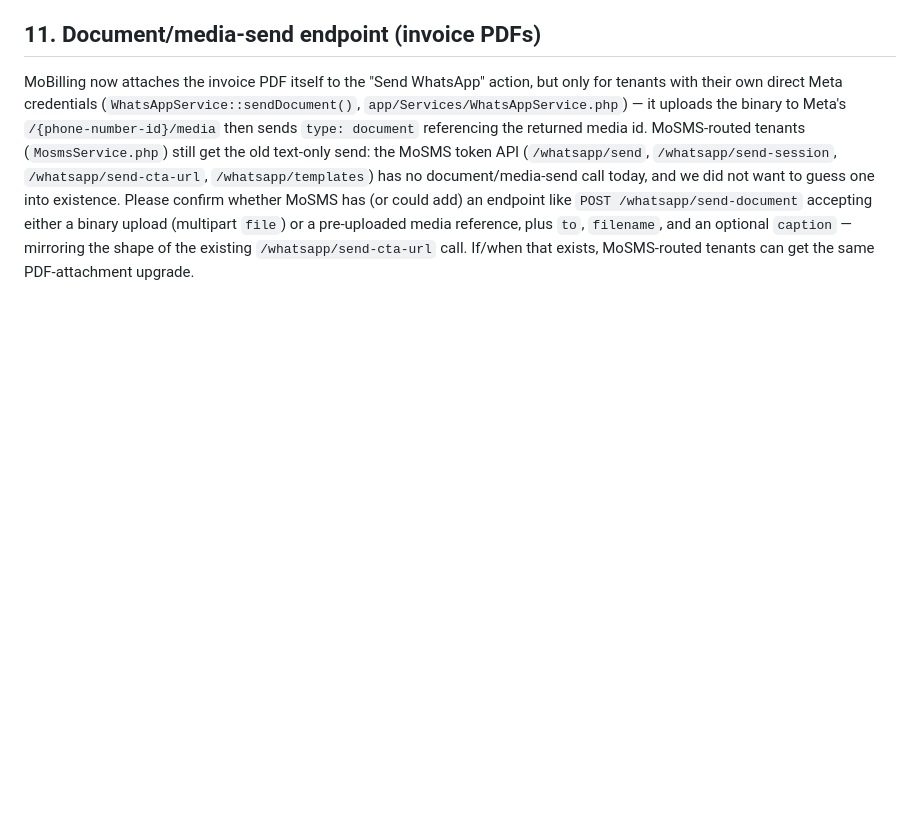
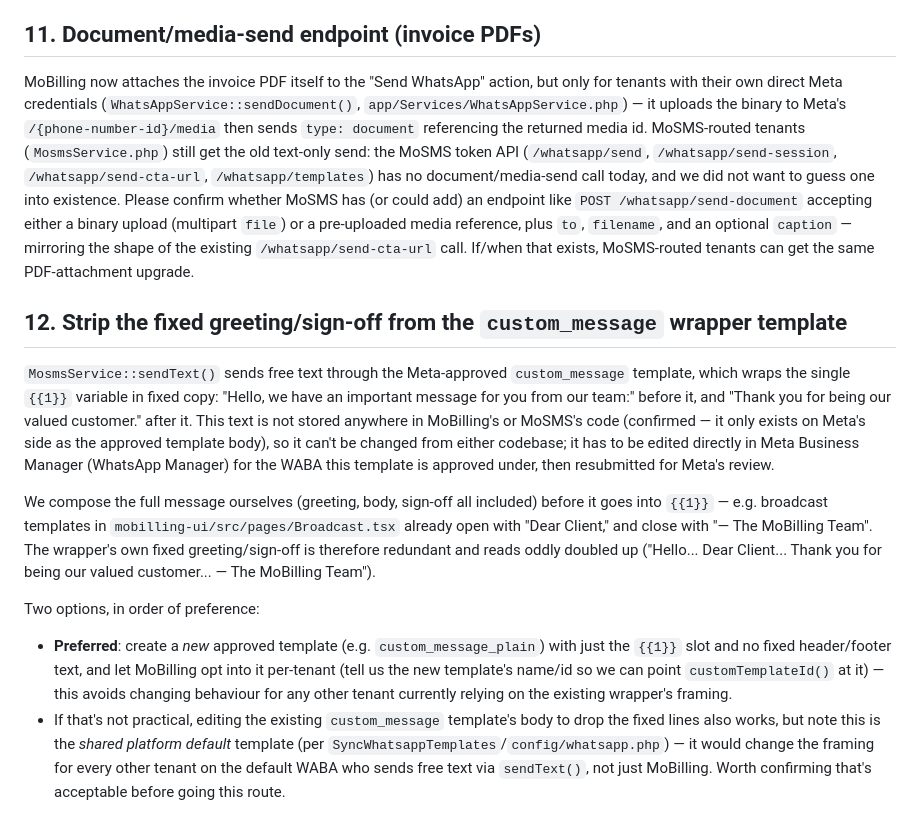
Before and after one commit to moinfo/MoBilling, a Markdown page: unganisha-api/docs/mosms-whatsapp-fixes-handoff.md, the part around the change. Drawn GitHub-style; blank space fills up the shorter version.

Commit message:
Request MoSMS strip the fixed greeting/sign-off from custom_message
The custom_message wrapper template Meta approved for free-text sends
bakes in "Hello, we have an important message..." / "Thank you for
being our valued customer." around the single {{1}} slot. We already
compose full messages (greeting and sign-off included) ourselves, so
it reads doubled up. This can only be fixed on Meta's side by MoSMS;
document the ask and the two ways to do it without affecting other
tenants on the shared platform template.

Co-Authored-By: Claude Sonnet 5 <noreply@anthropic.com>
Claude-Session: https://claude.ai/code/session_01XCUxZqT9B1E5xxiZaiB5LN

```diff
--- a/unganisha-api/docs/mosms-whatsapp-fixes-handoff.md
+++ b/unganisha-api/docs/mosms-whatsapp-fixes-handoff.md
@@ -89,3 +89,26 @@ still get the old text-only send: the MoSMS token API (`/whatsapp/send`, `/whats
 whether MoSMS has (or could add) an endpoint like `POST /whatsapp/send-document` accepting either a binary upload (multipart
 `file`) or a pre-uploaded media reference, plus `to`, `filename`, and an optional `caption` — mirroring the shape of the existing
 `/whatsapp/send-cta-url` call. If/when that exists, MoSMS-routed tenants can get the same PDF-attachment upgrade.
+
+## 12. Strip the fixed greeting/sign-off from the `custom_message` wrapper template
+`MosmsService::sendText()` sends free text through the Meta-approved `custom_message` template, which wraps the single
+`{{1}}` variable in fixed copy: "Hello, we have an important message for you from our team:" before it, and "Thank you for
+being our valued customer." after it. This text is not stored anywhere in MoBilling's or MoSMS's code (confirmed — it only
+exists on Meta's side as the approved template body), so it can't be changed from either codebase; it has to be edited
+directly in Meta Business Manager (WhatsApp Manager) for the WABA this template is approved under, then resubmitted for
+Meta's review.
+
+We compose the full message ourselves (greeting, body, sign-off all included) before it goes into `{{1}}` — e.g. broadcast
+templates in `mobilling-ui/src/pages/Broadcast.tsx` already open with "Dear Client," and close with "— The MoBilling Team".
+The wrapper's own fixed greeting/sign-off is therefore redundant and reads oddly doubled up ("Hello... Dear Client... Thank
+you for being our valued customer... — The MoBilling Team").
+
+Two options, in order of preference:
+- **Preferred**: create a *new* approved template (e.g. `custom_message_plain`) with just the `{{1}}` slot and no fixed
+  header/footer text, and let MoBilling opt into it per-tenant (tell us the new template's name/id so we can point
+  `customTemplateId()` at it) — this avoids changing behaviour for any other tenant currently relying on the existing
+  wrapper's framing.
+- If that's not practical, editing the existing `custom_message` template's body to drop the fixed lines also works, but
+  note this is the *shared platform default* template (per `SyncWhatsappTemplates`/`config/whatsapp.php`) — it would
+  change the framing for every other tenant on the default WABA who sends free text via `sendText()`, not just MoBilling.
+  Worth confirming that's acceptable before going this route.
```
